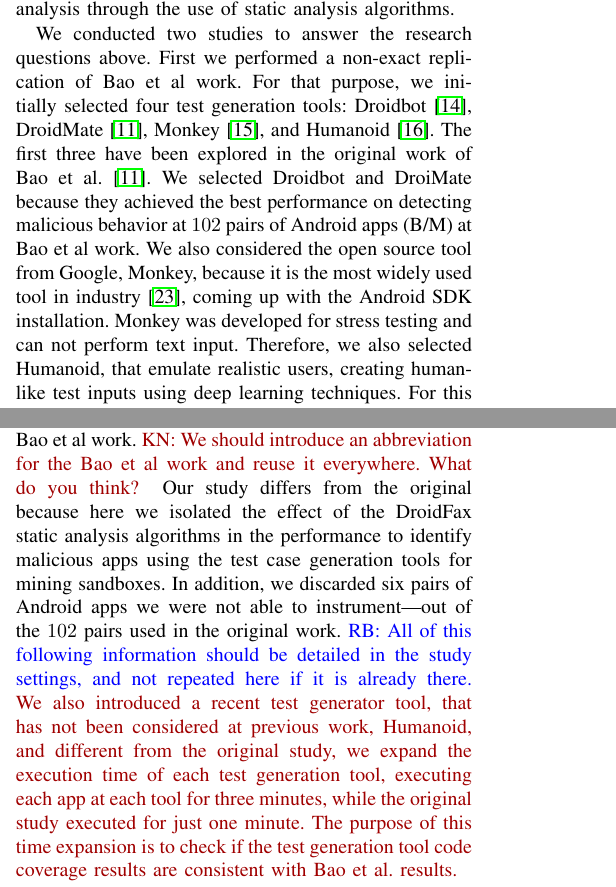
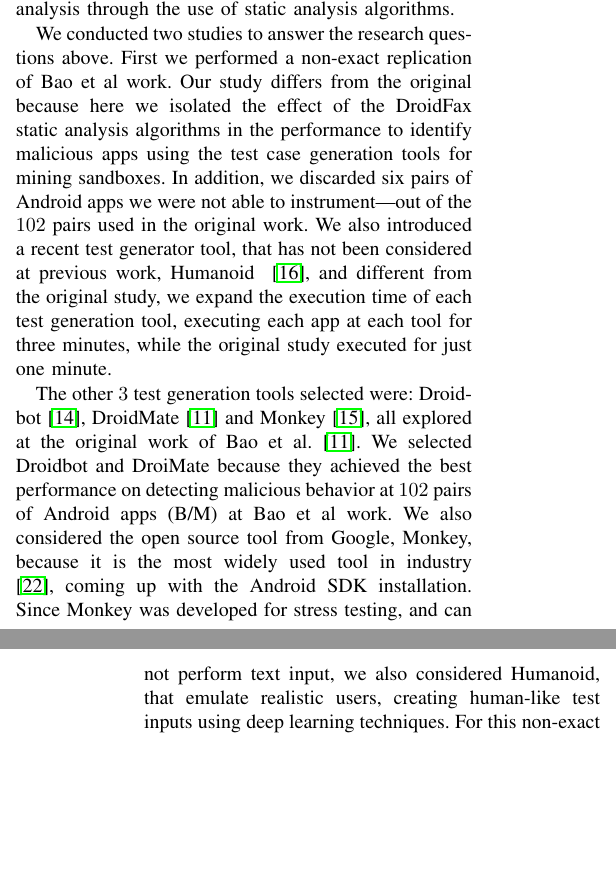
Before and after one commit to droidxp/paper-replication, a LaTeX paper (main.tex, which reads results.tex, setup.tex): two parts of the columns of pages 3 and 4 of 9, joined at a grey line, cut so that both start at the same text, the shorter picture padded with empty space. Compiled offline with pdfLaTeX; a missing font is replaced by an installed copy or a similar font; a LaTeX package or settings file that is missing is left out.

Commit message:
second revision result,backgroud,setup. threats first version

```diff
--- a/results.tex
+++ b/results.tex
@@ -7,15 +7,7 @@
 \subsection{Result of the first study: A non-exact replication}\label{sec:res-fs}
 
 Our first study performed a non-exact replication of Bao et al work.
-\kn{We should introduce an abbreviation for the Bao et al work and reuse it everywhere. What do you think? }
-Our study differs from the original because here we isolated the effect
-of the DroidFax static analysis algorithms in the performance to
-identify malicious apps using the test case generation tools for
-mining sandboxes. In addition, we discarded six pairs of
-Android apps we were not able to instrument---out of the $102$ pairs used in the \original work.
-\rb{All of this following information should be detailed in
-the study settings, and not repeated here if it is already there.} {\color{red}We also introduced a recent test generator tool, that has not been considered at previous work, Humanoid, and different from the original study, we expand the execution time of each test generation tool, executing each app at each tool for three minutes, while the original study executed for just one minute. The purpose of this time expansion is to check if the test generation tool code coverage results are consistent with Bao et al. results.}
-
+%\kn{We should introduce an abbreviation for the Bao et al work and reuse it everywhere. What do you think? }.
 As discussed in the previous section, we first executed the analysis using the DroidXP benchmark with its default configuration. After that, we executed the analysis again though disabling the DroidFax static analysis algorithm, so that we could better estimate the performance of the dynamic analysis tools for mining Android sandboxes. Table~\ref{tab:fs} summarizes the results of the execution. The columns Exec. (I) and Exec. (II)
 show the number of malwares identified when executing each tool (I) with the
 support of the DroidFax static analysis algorithms and (II) without the support
--- a/setup.tex
+++ b/setup.tex
@@ -23,11 +23,13 @@
 allows us to open up the possibility of finding new strategies for designing mining sandbox techniques, complementing the performance of
 dynamic analysis through the use of static analysis algorithms.
 
-We conducted two studies to answer the research questions above. First we performed a non-exact replication of Bao et al work.
-For that purpose, we initially selected four test generation tools: Droidbot~\cite{DBLP:conf/icse/LiYGC17},
-DroidMate~\cite{DBLP:conf/icse/JamrozikZ16}, Monkey~\cite{Monkey}, and Humanoid~\cite{DBLP:conf/kbse/LiY0C19}. The first three have
-been explored in the original work of Bao et al.~\cite{DBLP:conf/icse/JamrozikZ16}. We selected Droidbot and DroiMate because they achieved
-the best performance on detecting malicious behavior at $102$ pairs of Android apps (B/M) at Bao et al work. We also considered the open source tool from Google, Monkey, because it is the most widely used tool in industry \cite{DBLP:conf/sigsoft/ZengLZXDLYX16}, coming up with the Android SDK installation. Monkey was developed for stress testing and can not perform text input. Therefore, we also selected Humanoid, that emulate realistic users, creating human-like test inputs using deep learning techniques.
+We conducted two studies to answer the research questions above. First we performed a non-exact replication of Bao et al work. Our study differs from the original because here we isolated the effect of the DroidFax static analysis algorithms in the performance to identify malicious apps using the test case generation tools for
+mining sandboxes. In addition, we discarded six pairs of
+Android apps we were not able to instrument---out of the $102$ pairs used in the original work. We also introduced a recent test generator tool, that has not been considered at previous work, Humanoid ~\cite{DBLP:conf/kbse/LiY0C19}, and different from the original study, we expand the execution time of each test generation tool, executing each app at each tool for three minutes, while the original study executed for just one minute.
+
+The other $3$ test generation tools selected were: Droidbot~\cite{DBLP:conf/icse/LiYGC17},
+DroidMate~\cite{DBLP:conf/icse/JamrozikZ16} and Monkey~\cite{Monkey}, all explored at the original work of Bao et al.~\cite{DBLP:conf/icse/JamrozikZ16}. We selected Droidbot and DroiMate because they achieved
+the best performance on detecting malicious behavior at $102$ pairs of Android apps (B/M) at Bao et al work. We also considered the open source tool from Google, Monkey, because it is the most widely used tool in industry \cite{DBLP:conf/sigsoft/ZengLZXDLYX16}, coming up with the Android SDK installation. Since Monkey was developed for stress testing, and can not perform text input, we also considered Humanoid, that emulate realistic users, creating human-like test inputs using deep learning techniques.
 For this non-exact replication, we also used the DroidXP benchmark~\cite{DBLP:conf/scam/CostaMCMVBC20},
 which helped us to reproduce the original work.
 
@@ -55,4 +56,5 @@
-for three minutes. We then investigate the performance of each tool to detect
+Android app (B/M) in each one of the five test generation tools, including Joker,
+for $3$ minutes. We then investigate the performance of each tool to detect
 malicious behaviors in the sandbox modeled by the test generation tool
 under analysis.
 
```
Also changed, not shown: background.tex (+1 -1 lines), threatsfutureworks.tex (+5 -0 lines), setup.tex (3 more changed lines).
